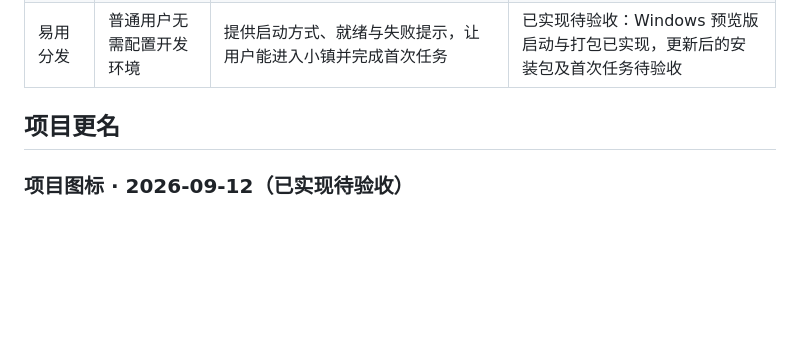
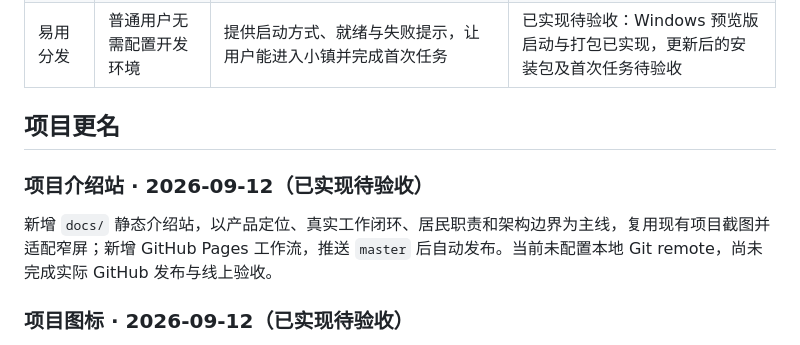
Before and after one commit to Qiuner/QCode, a Markdown page: docs/construction-plan.md, the part around the change. Drawn GitHub-style; blank space fills up the shorter version.

```diff
--- a/docs/construction-plan.md
+++ b/docs/construction-plan.md
@@ -136,6 +136,10 @@
 
 ## 项目更名
 
+### 项目介绍站 · 2026-09-12（已实现待验收）
+
+新增 `docs/` 静态介绍站，以产品定位、真实工作闭环、居民职责和架构边界为主线，复用现有项目截图并适配窄屏；新增 GitHub Pages 工作流，推送 `master` 后自动发布。当前未配置本地 Git remote，尚未完成实际 GitHub 发布与线上验收。
+
 ### 项目图标 · 2026-09-12（已实现待验收）
 
 品牌图片集中到 `assets/brand/`；Web 构建复制图标与 manifest，浏览器全局使用项目图标；Windows 启动器、托盘与安装器嵌入同一 ICO。不修改 DeepSeek Harness 上游文件和工作台内部 Logo。资源使用方式见 [品牌资源说明](../assets/brand/README.md)。
```
Also changed, not shown: README.md (+2 -0 lines), docs/images/android-chrome-192x192.png (added), 5 other files.
